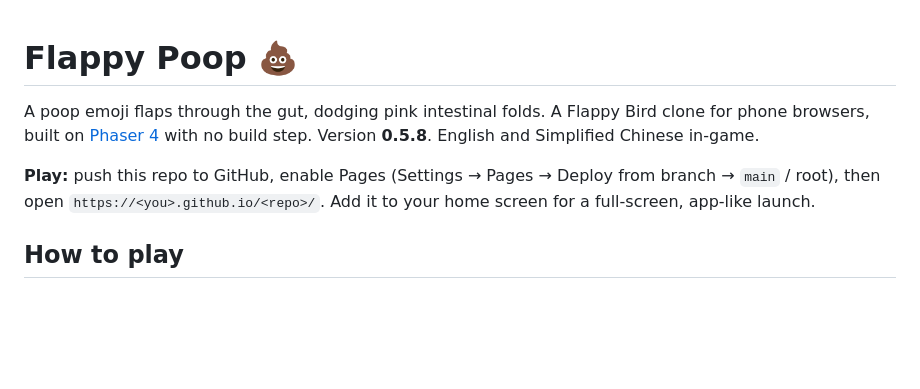
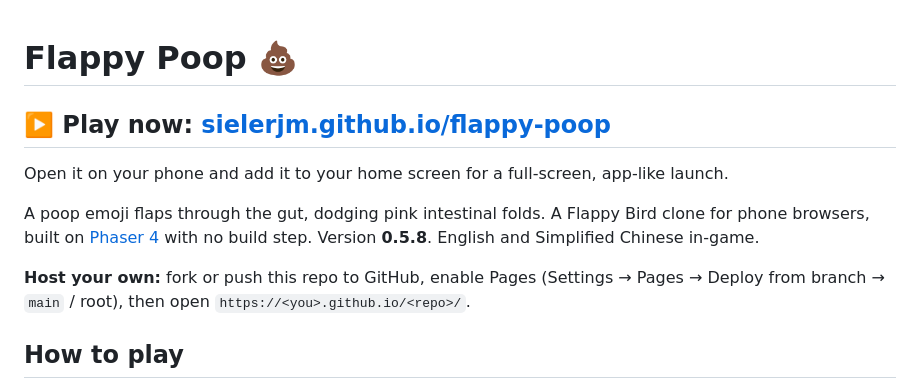
Before and after one commit to sielerjm/flappy-poop, a Markdown page: README.md, the part around the change. Rendered like a GitHub page; blank space fills up the shorter version.

Commit message:
docs(readme): play-now link at the top
Co-Authored-By: Claude Fable 5.1 <noreply@anthropic.com>

```diff
--- a/README.md
+++ b/README.md
@@ -1,8 +1,12 @@
 # Flappy Poop 💩
+
+## ▶️ Play now: **[sielerjm.github.io/flappy-poop](https://sielerjm.github.io/flappy-poop/)**
+
+Open it on your phone and add it to your home screen for a full-screen, app-like launch.
 
 A poop emoji flaps through the gut, dodging pink intestinal folds. A Flappy Bird clone for phone browsers, built on [Phaser 4](https://phaser.io) with no build step. Version **0.5.8**. English and Simplified Chinese in-game.
 
-**Play:** push this repo to GitHub, enable Pages (Settings → Pages → Deploy from branch → `main` / root), then open `https://<you>.github.io/<repo>/`. Add it to your home screen for a full-screen, app-like launch.
+**Host your own:** fork or push this repo to GitHub, enable Pages (Settings → Pages → Deploy from branch → `main` / root), then open `https://<you>.github.io/<repo>/`.
 
 ## How to play
 
```
